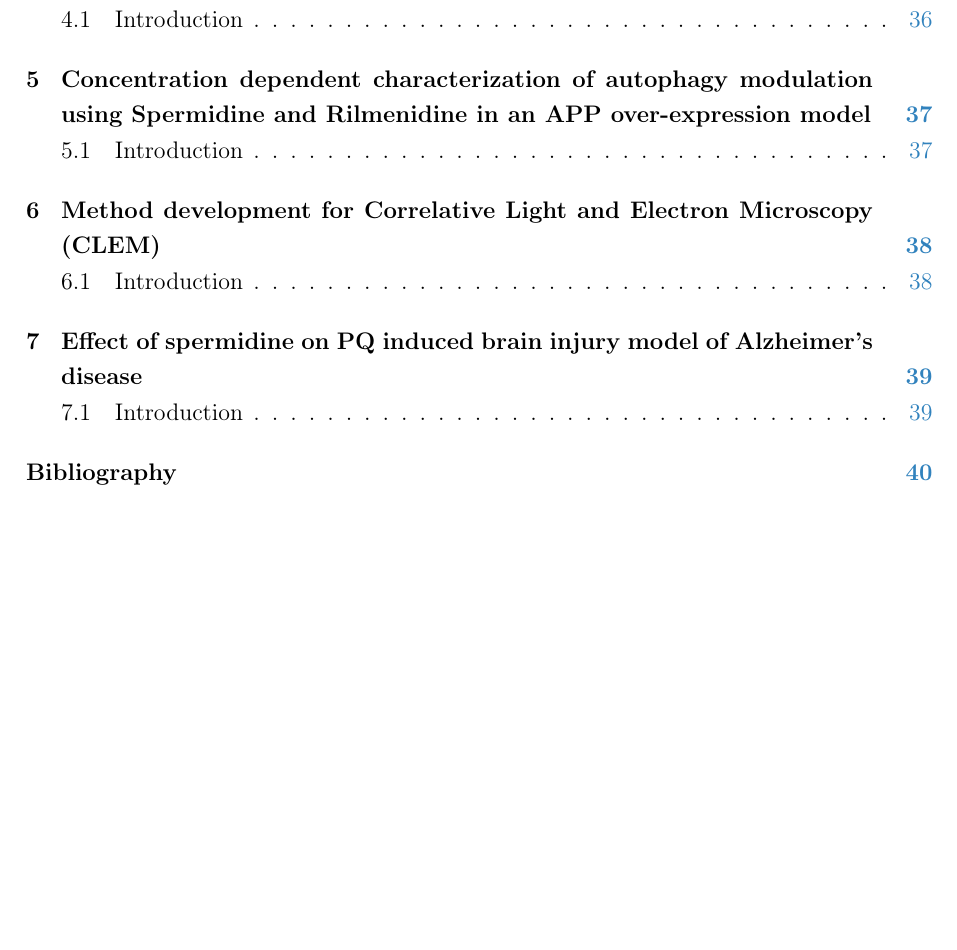
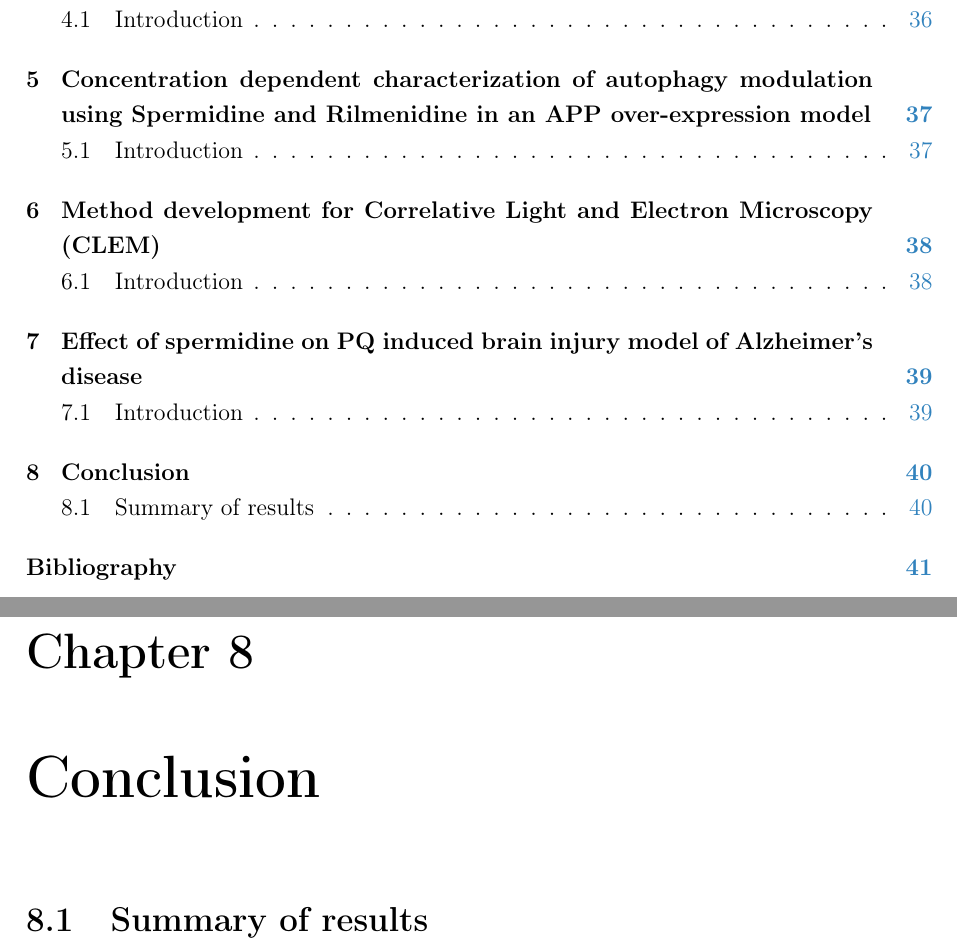
Before and after one commit to jtvandijk/dissertation_lumkwana, a LaTeX thesis (dissertation.tex, which reads chapters/80_conclusion.tex): part of page 7 of 83 before the commit and two parts of pages 7 and 49 of 84 after it, the two joined at a grey line, cut so that both start at the same text, the shorter picture padded with empty space. Compiled offline with pdfLaTeX.

Commit message:
add final chapter template

```diff
--- /dev/null
+++ b/chapters/80_conclusion.tex
@@ -0,0 +1,2 @@
+\chapter{Conclusion}
+\section{Summary of results}
```
Also changed, not shown: dissertation.tex (+1 -2 lines), template.tex (+1 -0 lines), 1 other file.
